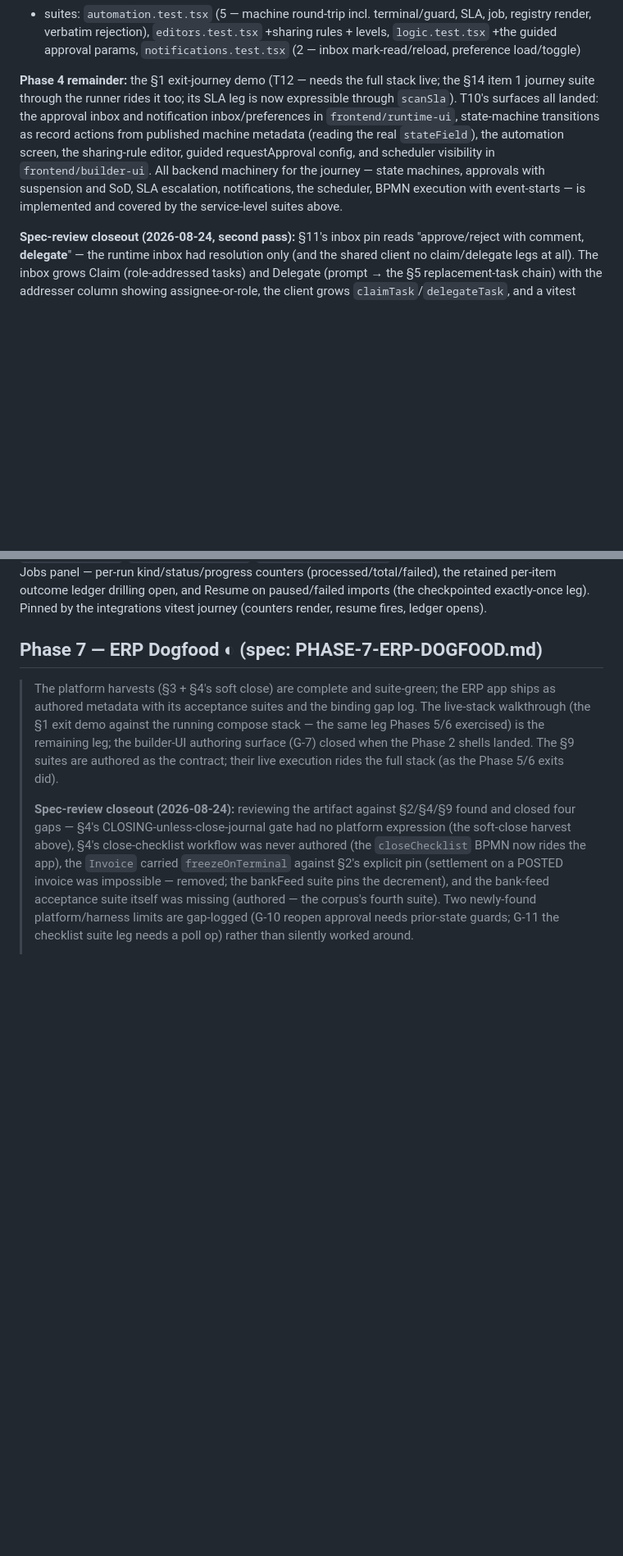
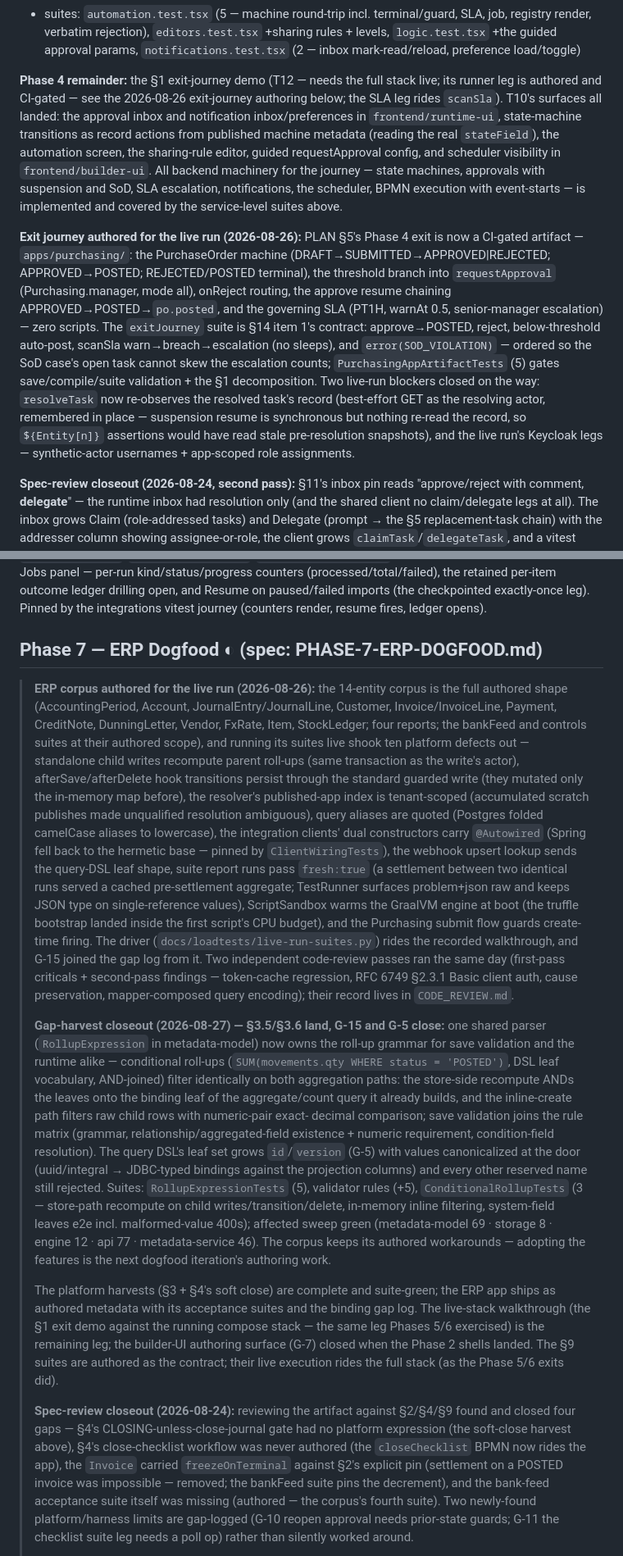
Before and after one commit to ph4n70mr1ddl3r/novaforge, a Markdown page: IMPLEMENTATION.md, 2 parts joined by grey strips. Shown at 82% size. Drawn GitHub-style; blank space fills up the shorter version.

Commit message:
docs(ledger): sync IMPLEMENTATION.md with the un-logged landings + this session's harvest
- Phase 4: the exit journey is authored and CI-gated (apps/purchasing,
  exitJourney suite, PurchasingAppArtifactTests, resolveTask re-observation,
  Keycloak live-leg fixes) — only the recorded walkthrough remains
- Phase 7 header: the 14-entity corpus authored for the live run, the ten
  defects its live suites shook out, live-run-suites.py driver, the two
  code-review passes (CODE_REVIEW.md holds their record), and the
  2026-08-27 §3.5/§3.6 harvest closeout with suite counts

```diff
--- a/IMPLEMENTATION.md
+++ b/IMPLEMENTATION.md
@@ -865,8 +865,8 @@ fell back to the initial state's edges). Closed:
   `notifications.test.tsx` (2 — inbox mark-read/reload, preference load/toggle)
 
 **Phase 4 remainder:** the §1 exit-journey demo (T12 — needs the full stack live;
-the §14 item 1 journey suite through the runner rides it too; its SLA leg is now
-expressible through `scanSla`). T10's surfaces all landed: the approval inbox and
+its runner leg is authored and CI-gated — see the 2026-08-26 exit-journey
+authoring below; the SLA leg rides `scanSla`). T10's surfaces all landed: the approval inbox and
 notification inbox/preferences in `frontend/runtime-ui`, state-machine
 transitions as record actions from published machine metadata (reading the real
 `stateField`), the automation screen, the sharing-rule editor, guided
@@ -874,6 +874,23 @@ requestApproval config, and scheduler visibility in `frontend/builder-ui`. All
 backend machinery for the journey — state machines, approvals with suspension and
 SoD, SLA escalation, notifications, the scheduler, BPMN execution with
 event-starts — is implemented and covered by the service-level suites above.
+
+**Exit journey authored for the live run (2026-08-26):** PLAN §5's Phase 4 exit is
+now a CI-gated artifact — `apps/purchasing/`: the PurchaseOrder machine
+(DRAFT→SUBMITTED→APPROVED|REJECTED; APPROVED→POSTED; REJECTED/POSTED terminal),
+the threshold branch into `requestApproval` (Purchasing.manager, mode all),
+onReject routing, the approve resume chaining APPROVED→POSTED→`po.posted`, and
+the governing SLA (PT1H, warnAt 0.5, senior-manager escalation) — zero scripts.
+The `exitJourney` suite is §14 item 1's contract: approve→POSTED, reject,
+below-threshold auto-post, scanSla warn→breach→escalation (no sleeps), and
+`error(SOD_VIOLATION)` — ordered so the SoD case's open task cannot skew the
+escalation counts; `PurchasingAppArtifactTests` (5) gates save/compile/suite
+validation + the §1 decomposition. Two live-run blockers closed on the way:
+`resolveTask` now re-observes the resolved task's record (best-effort GET as the
+resolving actor, remembered in place — suspension resume is synchronous but
+nothing re-read the record, so `${Entity[n]}` assertions would have read stale
+pre-resolution snapshots), and the live run's Keycloak legs — synthetic-actor
+usernames + app-scoped role assignments.
 
 **Spec-review closeout (2026-08-24, second pass):** §11's inbox pin reads
 "approve/reject with comment, **delegate**" — the runtime inbox had resolution
@@ -1358,6 +1375,50 @@ by the integrations vitest journey (counters render, resume fires, ledger opens)
 
 ## Phase 7 — ERP Dogfood ◐ (spec: PHASE-7-ERP-DOGFOOD.md)
 
+> **ERP corpus authored for the live run (2026-08-26):** the 14-entity corpus is
+> the full authored shape (AccountingPeriod, Account, JournalEntry/JournalLine,
+> Customer, Invoice/InvoiceLine, Payment, CreditNote, DunningLetter, Vendor,
+> FxRate, Item, StockLedger; four reports; the bankFeed and controls suites at
+> their authored scope), and running its suites live shook ten platform defects
+> out — standalone child writes recompute parent roll-ups (same transaction as
+> the write's actor), afterSave/afterDelete hook transitions persist through the
+> standard guarded write (they mutated only the in-memory map before), the
+> resolver's published-app index is tenant-scoped (accumulated scratch publishes
+> made unqualified resolution ambiguous), query aliases are quoted (Postgres
+> folded camelCase aliases to lowercase), the integration clients' dual
+> constructors carry `@Autowired` (Spring fell back to the hermetic base —
+> pinned by `ClientWiringTests`), the webhook upsert lookup sends the query-DSL
+> leaf shape, suite report runs pass `fresh:true` (a settlement between two
+> identical runs served a cached pre-settlement aggregate; TestRunner surfaces
+> problem+json raw and keeps JSON type on single-reference values),
+> ScriptSandbox warms the GraalVM engine at boot (the truffle bootstrap landed
+> inside the first script's CPU budget), and the Purchasing submit flow guards
+> create-time firing. The driver (`docs/loadtests/live-run-suites.py`) rides the
+> recorded walkthrough, and G-15 joined the gap log from it. Two independent
+> code-review passes ran the same day (first-pass criticals + second-pass
+> findings — token-cache regression, RFC 6749 §2.3.1 Basic client auth, cause
+> preservation, mapper-composed query encoding); their record lives in
+> `CODE_REVIEW.md`.
+>
+> **Gap-harvest closeout (2026-08-27) — §3.5/§3.6 land, G-15 and G-5 close:**
+> one shared parser (`RollupExpression` in metadata-model) now owns the roll-up
+> grammar for save validation and the runtime alike — conditional roll-ups
+> (`SUM(movements.qty WHERE status = 'POSTED')`, DSL leaf vocabulary, AND-joined)
+> filter identically on both aggregation paths: the store-side recompute ANDs the
+> leaves onto the binding leaf of the aggregate/count query it already builds,
+> and the inline-create path filters raw child rows with numeric-pair exact-
+> decimal comparison; save validation joins the rule matrix (grammar,
+> relationship/aggregated-field existence + numeric requirement, condition-field
+> resolution). The query DSL's leaf set grows `id`/`version` (G-5) with values
+> canonicalized at the door (uuid/integral → JDBC-typed bindings against the
+> projection columns) and every other reserved name still rejected. Suites:
+> `RollupExpressionTests` (5), validator rules (+5), `ConditionalRollupTests`
+> (3 — store-path recompute on child writes/transition/delete, in-memory inline
+> filtering, system-field leaves e2e incl. malformed-value 400s); affected sweep
+> green (metadata-model 69 · storage 8 · engine 12 · api 77 · metadata-service
+> 46). The corpus keeps its authored workarounds — adopting the features is the
+> next dogfood iteration's authoring work.
+>
 > The platform harvests (§3 + §4's soft close) are complete and suite-green; the
 > ERP app ships as authored metadata with its acceptance suites and the binding
 > gap log. The live-stack walkthrough (the §1 exit demo against the running
```
